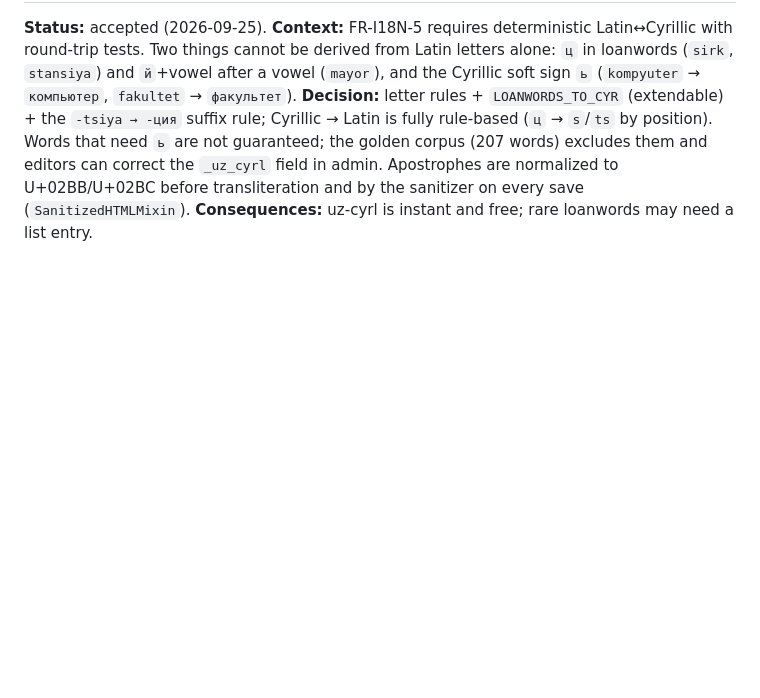
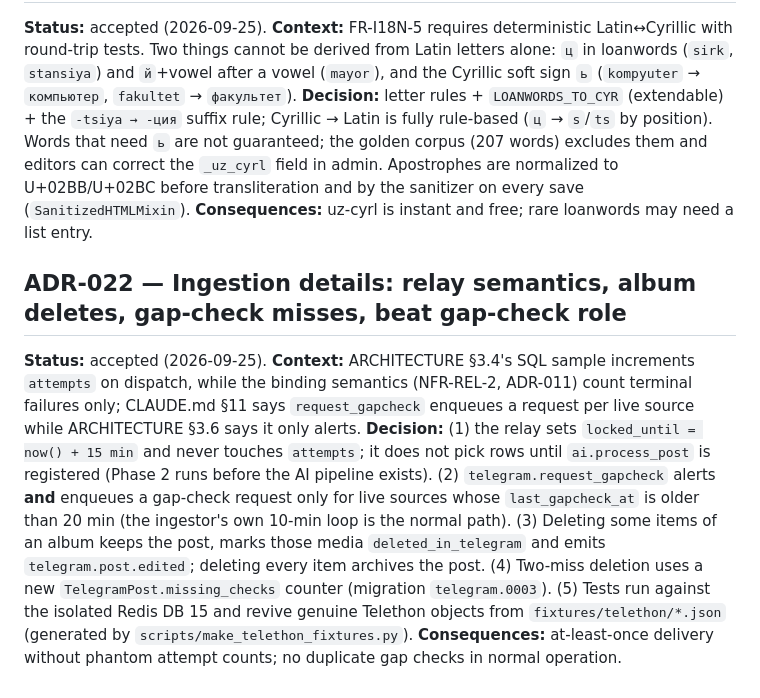
Before and after one commit to diyorbek20037773/educore, a Markdown page: docs/DECISIONS.md, the part around the change. GitHub-like rendering; blank space fills up the shorter version.

```diff
--- a/docs/DECISIONS.md
+++ b/docs/DECISIONS.md
@@ -140,3 +140,16 @@ fully rule-based (`ц` → `s`/`ts` by position). Words that need `ь` are not g
 excludes them and editors can correct the `_uz_cyrl` field in admin. Apostrophes are normalized to U+02BB/U+02BC
 before transliteration and by the sanitizer on every save (`SanitizedHTMLMixin`). **Consequences:** uz-cyrl is
 instant and free; rare loanwords may need a list entry.
+
+## ADR-022 — Ingestion details: relay semantics, album deletes, gap-check misses, beat gap-check role
+**Status:** accepted (2026-09-25). **Context:** ARCHITECTURE §3.4's SQL sample increments `attempts` on dispatch, while
+the binding semantics (NFR-REL-2, ADR-011) count terminal failures only; CLAUDE.md §11 says `request_gapcheck` enqueues
+a request per live source while ARCHITECTURE §3.6 says it only alerts. **Decision:** (1) the relay sets
+`locked_until = now() + 15 min` and never touches `attempts`; it does not pick rows until `ai.process_post` is
+registered (Phase 2 runs before the AI pipeline exists). (2) `telegram.request_gapcheck` alerts **and** enqueues a
+gap-check request only for live sources whose `last_gapcheck_at` is older than 20 min (the ingestor's own 10-min loop
+is the normal path). (3) Deleting some items of an album keeps the post, marks those media `deleted_in_telegram` and
+emits `telegram.post.edited`; deleting every item archives the post. (4) Two-miss deletion uses a new
+`TelegramPost.missing_checks` counter (migration `telegram.0003`). (5) Tests run against the isolated Redis DB 15 and
+revive genuine Telethon objects from `fixtures/telethon/*.json` (generated by `scripts/make_telethon_fixtures.py`).
+**Consequences:** at-least-once delivery without phantom attempt counts; no duplicate gap checks in normal operation.
```
Also changed, not shown: docs/PROGRESS.md (+11 -4 lines).
